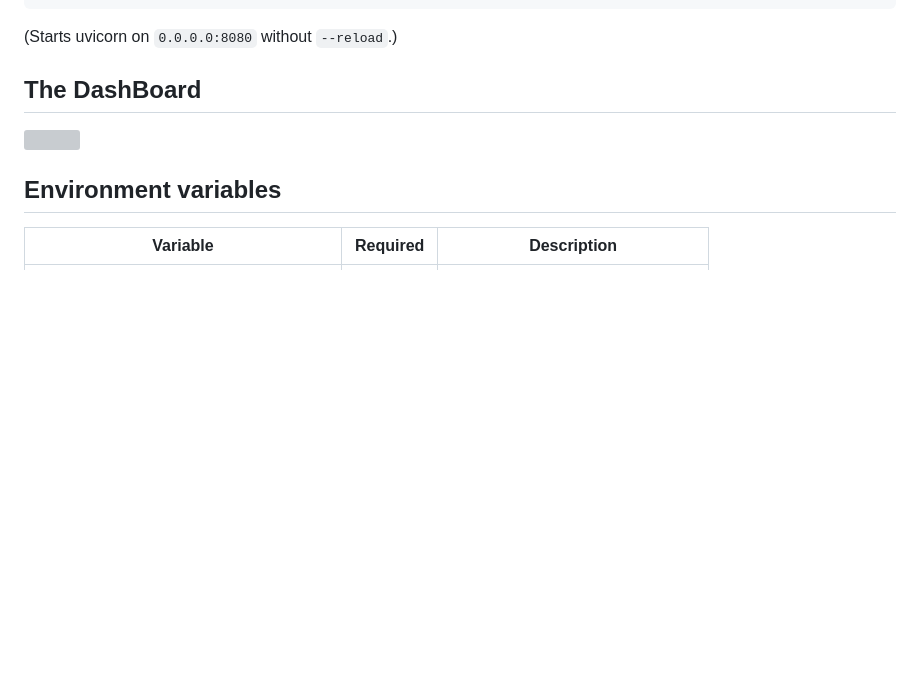
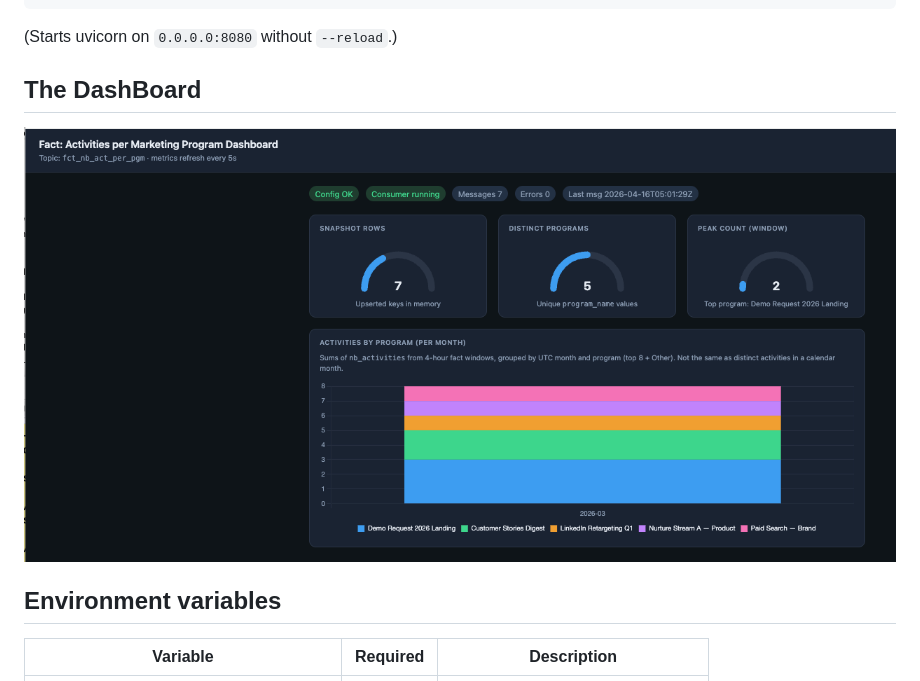
Before and after one commit to jbcodeforce/wd-flink-demo, a Markdown page: consumers/README.md, the part around the change. GitHub-like rendering; pictures changed too: docs/dashboard.png; blank space fills up the shorter version; grey boxes are pictures that could not be loaded.

```diff
--- a/consumers/README.md
+++ b/consumers/README.md
@@ -39,7 +39,7 @@ uv run consumer-dashboard
 
 ## The DashBoard
 
-![]()
+![](../docs/dashboard.png)
 
 ## Environment variables
 
```
Also changed, not shown: README.md (+29 -17 lines), docs/comp-view.drawio.png (added), 1 other file.
